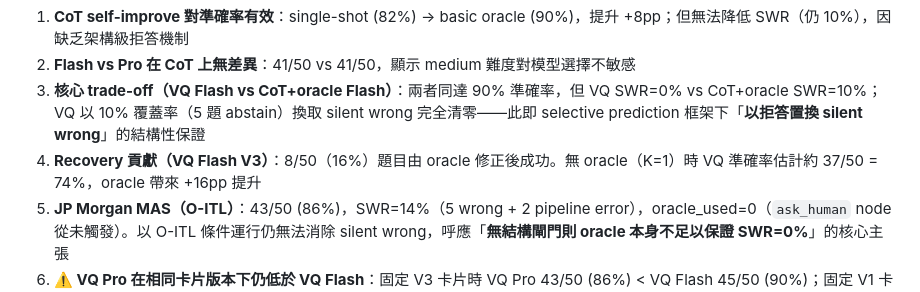
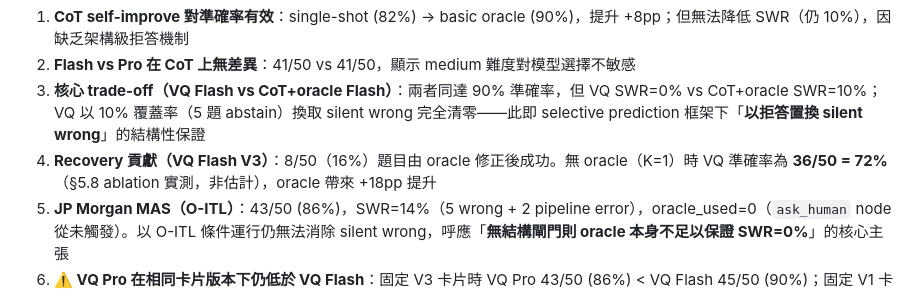
Before and after one commit to datafox-tw/VerifiQuant, a Markdown page: docs/paper_draft_finnlp.md, the part around the change. Rendered like a GitHub page.

Commit message:
Replace estimated K=1 accuracy with measured ablation result (36/50, 72%)
Observation 4 in §5.5 cited a 74% estimate for VQ w/o O-ITL; the §5.8 ablation
now provides the real number (36/50 = 72%, +18pp from oracle).

Co-Authored-By: Claude Sonnet 4.6 <noreply@anthropic.com>

```diff
--- a/docs/paper_draft_finnlp.md
+++ b/docs/paper_draft_finnlp.md
@@ -313,7 +313,7 @@ python3 scripts/sample_dataset.py \
 1. **CoT self-improve 對準確率有效**：single-shot (82%) → basic oracle (90%)，提升 +8pp；但無法降低 SWR（仍 10%），因缺乏架構級拒答機制
 2. **Flash vs Pro 在 CoT 上無差異**：41/50 vs 41/50，顯示 medium 難度對模型選擇不敏感
 3. **核心 trade-off（VQ Flash vs CoT+oracle Flash）**：兩者同達 90% 準確率，但 VQ SWR=0% vs CoT+oracle SWR=10%；VQ 以 10% 覆蓋率（5 題 abstain）換取 silent wrong 完全清零——此即 selective prediction 框架下「**以拒答置換 silent wrong**」的結構性保證
-4. **Recovery 貢獻（VQ Flash V3）**：8/50（16%）題目由 oracle 修正後成功。無 oracle（K=1）時 VQ 準確率估計約 37/50 = 74%，oracle 帶來 +16pp 提升
+4. **Recovery 貢獻（VQ Flash V3）**：8/50（16%）題目由 oracle 修正後成功。無 oracle（K=1）時 VQ 準確率為 **36/50 = 72%**（§5.8 ablation 實測，非估計），oracle 帶來 +18pp 提升
 5. **JP Morgan MAS（O-ITL）**：43/50 (86%)，SWR=14%（5 wrong + 2 pipeline error），oracle_used=0（`ask_human` node 從未觸發）。以 O-ITL 條件運行仍無法消除 silent wrong，呼應「**無結構閘門則 oracle 本身不足以保證 SWR=0%**」的核心主張
 6. **⚠️ VQ Pro 在相同卡片版本下仍低於 VQ Flash**：固定 V3 卡片時 VQ Pro 43/50 (86%) < VQ Flash 45/50 (90%)；固定 V1 卡片時 41/50 < 43/50。差距在兩個卡片版本下一致為 2 題，排除「卡片版本混用」這個 confound——這是真實的模型效應，非命名不一致造成。VQ Pro V3 SWR=4% 仍優於全部 CoT 系列（10–18%）與 JP Morgan MAS（14%），但劣於 VQ Flash 的 0%。可能原因：(a) FIC 卡片設計時 prompt 以 Flash 為調試目標；(b) Pro 對結構化輸出 schema 的解讀更嚴格，導致更多 F-class 拒答卻未必轉為正確；(c) 50Q 下的 run variance。本文以 **Flash-to-Flash 為主比較**，Pro 數字提供模型對照。Pro 結果的實際意義：在 VQ 框架下模型越強不保證 accuracy 越高——架構約束（FIC binding、E-check）主導了表現差異
 
```
